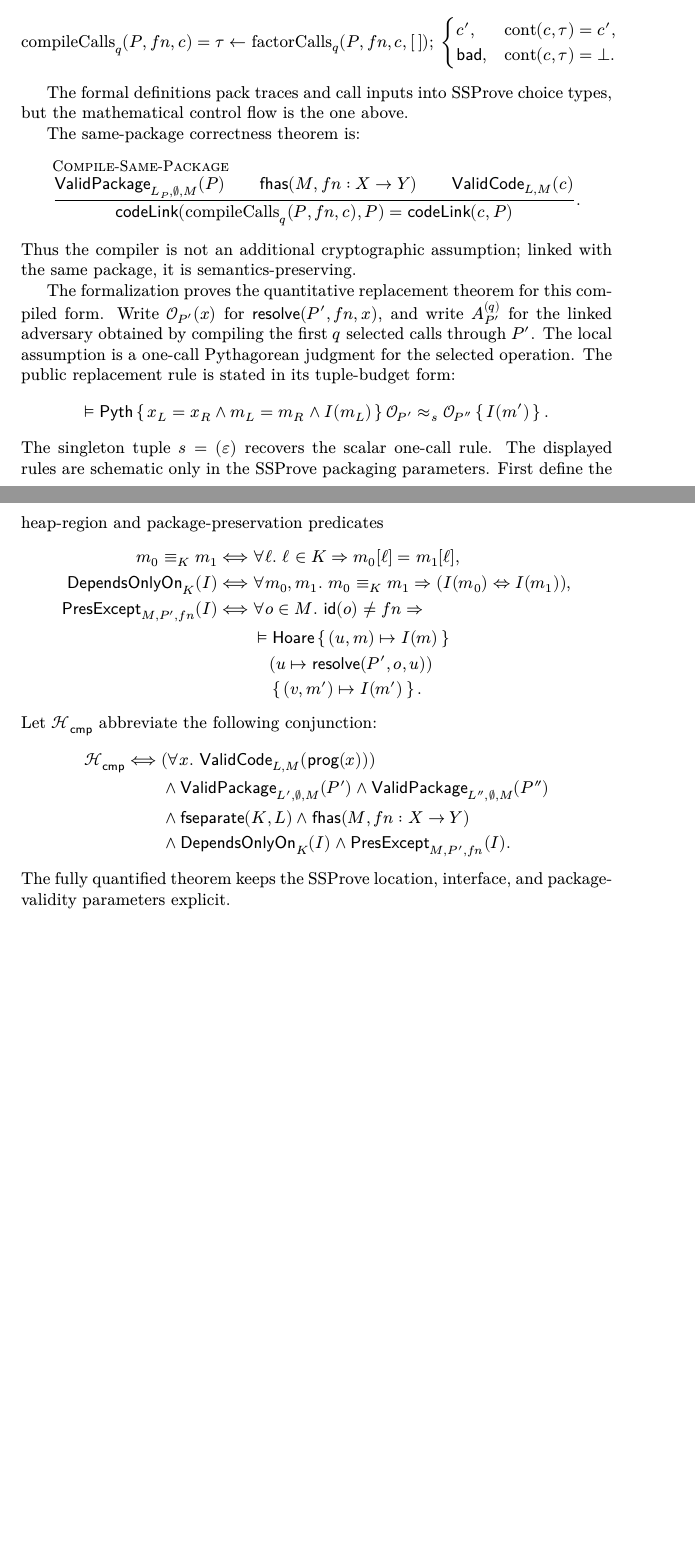
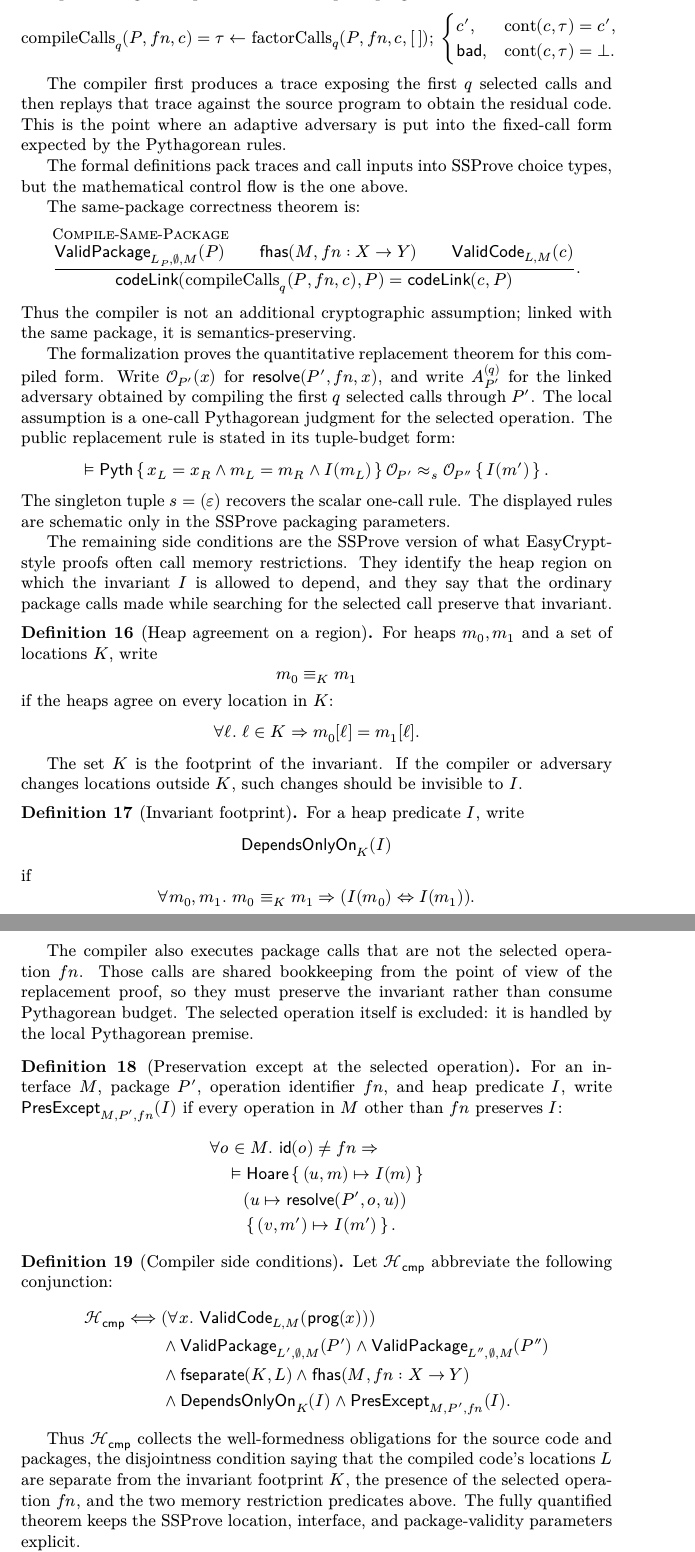
Before and after one commit to ethanlee515/Pythagorean-RHL, a LaTeX paper (main.tex, which reads pyth-rhl.tex): two parts of pages 18 and 19 of 37 before the commit and two parts of pages 19 and 20 of 39 after it, joined at a grey line, cut so that both start at the same text, the shorter picture padded with empty space. Compiled offline with XeLaTeX.

Commit message:
Make compiler presentation less dense
Co-authored-by: Codex <noreply@openai.com>

```diff
--- a/pyth-rhl.tex
+++ b/pyth-rhl.tex
@@ -489,4 +519,3 @@ F_q(\mathsf{query}(x),\tau')
         (P,fn,c,\tau\cdot\tau'\cdot\mathsf{call}(y)).
 \end{array}
 \]
-Finally, the compiled program is
@@ -493,3 +532,5 @@ Finally, the compiled program is
+Fix an operation identifier $fn$ and a package $P$ implementing that operation.
+The compiled program is
 \[
     \operatorname{compileCalls}_q(P,fn,c)
     =
@@ -500,6 +541,11 @@ Finally, the compiled program is
     \end{cases}
 \]
 \end{definition}
+
+The compiler first produces a trace exposing the first $q$ selected calls and
+then replays that trace against the source program to obtain the residual code.
+This is the point where an adaptive adversary is put into the fixed-call form
+expected by the Pythagorean rules.
 
 The formal definitions pack traces and call inputs into SSProve choice types, but the mathematical control flow is the one above.
 
@@ -534,33 +580,71 @@ The public replacement rule is stated in its tuple-budget form:
 \]
 The singleton tuple $s=(\varepsilon)$ recovers the scalar one-call rule.
 The displayed rules are schematic only in the SSProve packaging parameters.
-First define the heap-region and package-preservation predicates
+
+The remaining side conditions are the SSProve version of what EasyCrypt-style
+proofs often call memory restrictions.
+They identify the heap region on which the invariant \(I\) is allowed to
+depend, and they say that the ordinary package calls made while searching for
+the selected call preserve that invariant.
+
+\begin{definition}[Heap agreement on a region]
+For heaps \(m_0,m_1\) and a set of locations \(K\), write
+\[
+m_0\equiv_K m_1
+\]
+if the heaps agree on every location in \(K\):
+\[
+\forall \ell.\ \ell\in K\Rightarrow m_0[\ell]=m_1[\ell].
+\]
+\end{definition}
+
+The set \(K\) is the footprint of the invariant.
+If the compiler or adversary changes locations outside \(K\), such changes
+should be invisible to \(I\).
+
+\begin{definition}[Invariant footprint]
+For a heap predicate \(I\), write
+\[
+  \mathsf{DependsOnlyOn}_K(I)
+\]
+if
+\[
+  \forall m_0,m_1.\
+  m_0\equiv_K m_1
+  \Rightarrow
+  (I(m_0)\Leftrightarrow I(m_1)).
+\]
+\end{definition}
+
+The compiler also executes package calls that are not the selected operation
+\(fn\).
+Those calls are shared bookkeeping from the point of view of the replacement
+proof, so they must preserve the invariant rather than consume Pythagorean
+budget.
+The selected operation itself is excluded: it is handled by the local
+Pythagorean premise.
+
+\begin{definition}[Preservation except at the selected operation]
+For an interface \(M\), package \(P'\), operation identifier \(fn\), and heap
+predicate \(I\), write \(\mathsf{PresExcept}_{M,P',fn}(I)\) if every operation
+in \(M\) other than \(fn\) preserves \(I\):
 \[
 \begin{aligned}
-m_0\equiv_K m_1
-&\Longleftrightarrow
-\forall \ell.\ \ell\in K\Rightarrow m_0[\ell]=m_1[\ell],
+&\forall o\in M.\ \mathsf{id}(o)\neq fn\Rightarrow\\
+&\quad
+  \vDash\mathsf{Hoare}
+    \set{(u,m)\mapsto I(m)}
 \\
-\mathsf{DependsOnlyOn}_K(I)
-&\Longleftrightarrow
-\forall m_0,m_1.\ m_0\equiv_K m_1
-  \Rightarrow (I(m_0)\Leftrightarrow I(m_1)),
+&\quad\quad
+    (u\mapsto\mathsf{resolve}(P',o,u))
 \\
-\mathsf{PresExcept}_{M,P',fn}(I)
-&\Longleftrightarrow
-\forall o\in M.\ \mathsf{id}(o)\neq fn\Rightarrow
-\\
-&\qquad
-\vDash\mathsf{Hoare}
-  \set{(u,m)\mapsto I(m)}
-\\
-&\qquad\quad
-  (u\mapsto\mathsf{resolve}(P',o,u))
-\\
-&\qquad\quad
-  \set{(v,m')\mapsto I(m')}.
+&\quad\quad
+    \set{(v,m')\mapsto I(m')}.
 \end{aligned}
 \]
+\end{definition}
+
+\begin{definition}[Compiler side conditions]
 Let $\mathcal{H}_{\mathsf{cmp}}$ abbreviate the following conjunction:
 \[
 \begin{aligned}
@@ -581,5 +665,12 @@ Let $\mathcal{H}_{\mathsf{cmp}}$ abbreviate the following conjunction:
 \mathsf{PresExcept}_{M,P',fn}(I).
 \end{aligned}
 \]
+\end{definition}
+
+Thus \(\mathcal{H}_{\mathsf{cmp}}\) collects the well-formedness obligations
+for the source code and packages, the disjointness condition saying that the
+compiled code's locations \(L\) are separate from the invariant footprint
+\(K\), the presence of the selected operation \(fn\), and the two memory
+restriction predicates above.
 The fully quantified theorem keeps the SSProve location, interface, and package-validity parameters explicit.
 
```
Also changed, not shown: pyth-rhl.tex (92 more changed lines).
